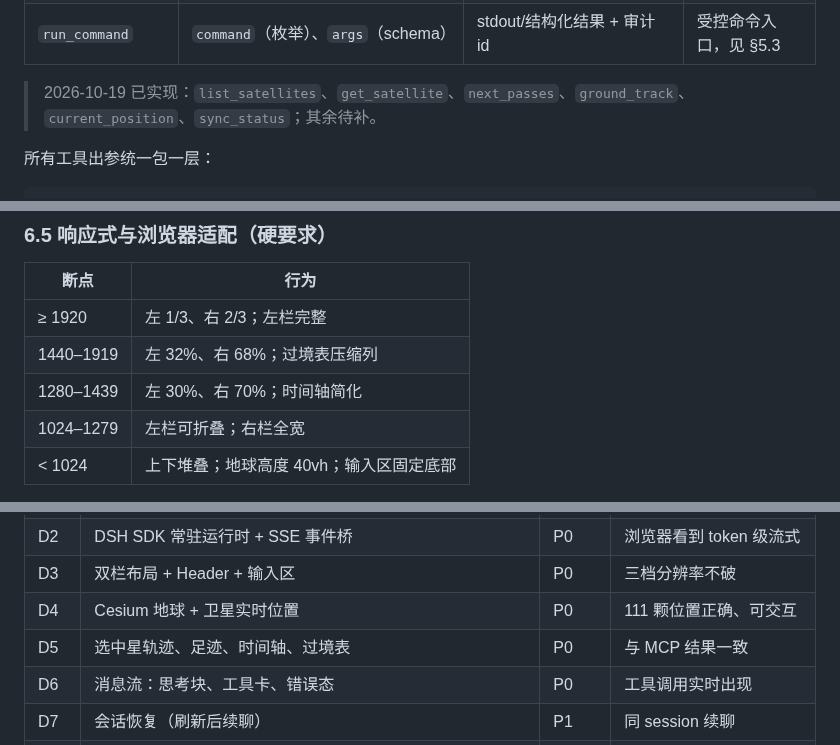
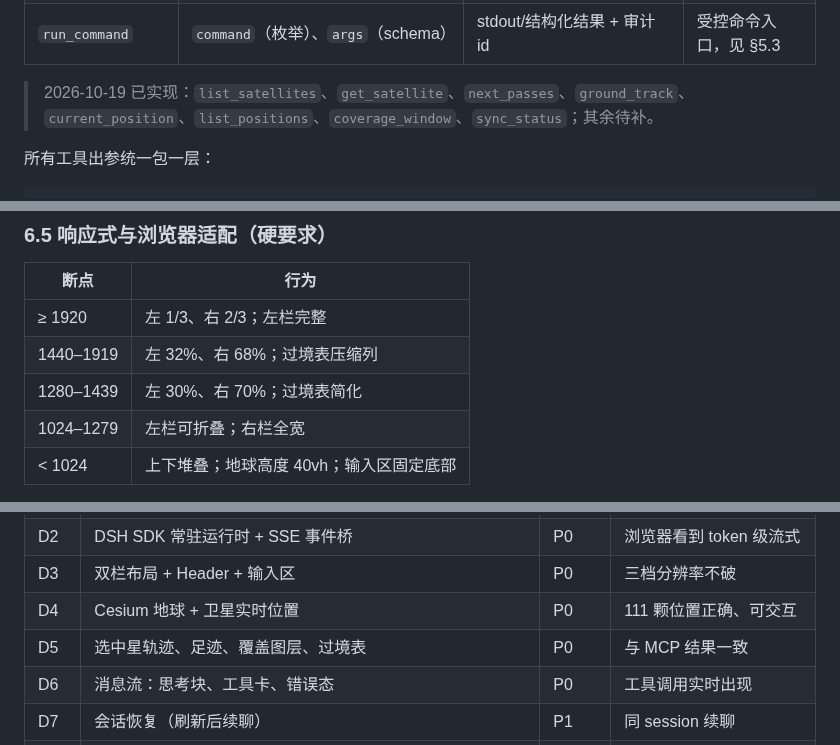
Before and after one commit to Me106y/SIRIAgent, a Markdown page: docs/PHASE2-REQUIREMENTS.md, 3 parts joined by grey strips. GitHub-like rendering.

```diff
--- a/docs/PHASE2-REQUIREMENTS.md
+++ b/docs/PHASE2-REQUIREMENTS.md
@@ -566,7 +566,7 @@ CREATE INDEX idx_sensor_sat     ON sensor(sat_id);
 | `sync_status` | — | 最近同步、TLE 年龄、失败项 | |
 | `run_command` | `command`（枚举）、`args`（schema） | stdout/结构化结果 + 审计 id | 受控命令入口，见 §5.3 |
 
-> 2026-10-19 已实现：`list_satellites`、`get_satellite`、`next_passes`、`ground_track`、`current_position`、`sync_status`；其余待补。
+> 2026-10-19 已实现：`list_satellites`、`get_satellite`、`next_passes`、`ground_track`、`current_position`、`list_positions`、`coverage_window`、`sync_status`；其余待补。
 
 所有工具出参统一包一层：
 
@@ -692,7 +692,7 @@ when-to-use: 用户询问某地某时的卫星过境、可见性、覆盖能力
 | --- | --- |
 | ≥ 1920 | 左 1/3、右 2/3；左栏完整 |
 | 1440–1919 | 左 32%、右 68%；过境表压缩列 |
-| 1280–1439 | 左 30%、右 70%；时间轴简化 |
+| 1280–1439 | 左 30%、右 70%；过境表简化 |
 | 1024–1279 | 左栏可折叠；右栏全宽 |
 | < 1024 | 上下堆叠；地球高度 40vh；输入区固定底部 |
 
@@ -719,7 +719,7 @@ when-to-use: 用户询问某地某时的卫星过境、可见性、覆盖能力
 | D2 | DSH SDK 常驻运行时 + SSE 事件桥 | P0 | 浏览器看到 token 级流式 |
 | D3 | 双栏布局 + Header + 输入区 | P0 | 三档分辨率不破 |
 | D4 | Cesium 地球 + 卫星实时位置 | P0 | 111 颗位置正确、可交互 |
-| D5 | 选中星轨迹、足迹、时间轴、过境表 | P0 | 与 MCP 结果一致 |
+| D5 | 选中星轨迹、足迹、覆盖图层、过境表 | P0 | 与 MCP 结果一致 |
 | D6 | 消息流：思考块、工具卡、错误态 | P0 | 工具调用实时出现 |
 | D7 | 会话恢复（刷新后续聊） | P1 | 同 session 续聊 |
 | D8 | 视觉 token 与深空主题 | P1 | 对比度达标 |
```
Also changed, not shown: other parts of docs/PHASE2-REQUIREMENTS.md (+8 -6 lines), README.md (+5 -1 lines), docs/assets/coverage.png (added), docs/assets/frontend.png, 8 other files.
